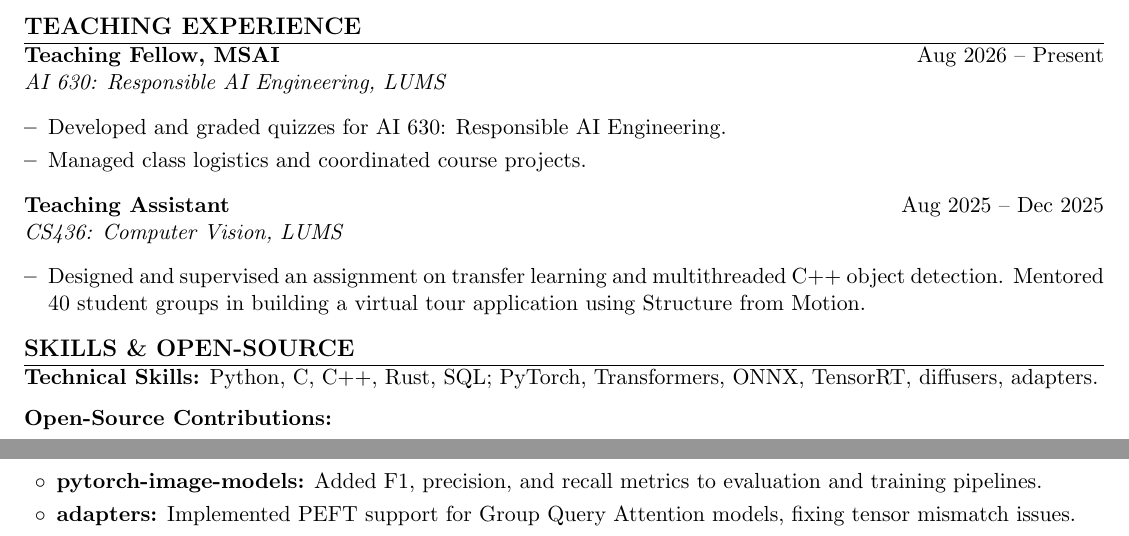
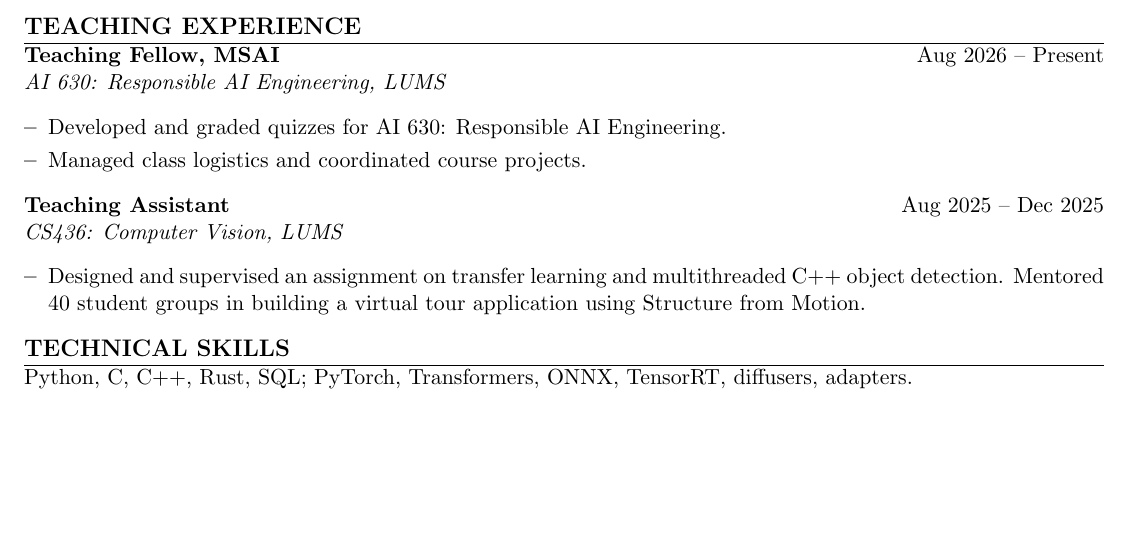
Before and after one commit to ha405/ha405.github.io, a LaTeX CV (Academic_CV.tex): two parts of pages 2 and 3 of 3 before the commit and part of page 2 of 2 after it, the two joined at a grey line, cut so that both start at the same text, the shorter picture padded with empty space. Compiled offline with pdfLaTeX.

Commit message:
Trim CV open source section to fit two pages

```diff
--- a/Academic_CV.tex
+++ b/Academic_CV.tex
@@ -133,14 +133,8 @@ B.S. Computer Science \\
     \item Designed and supervised an assignment on transfer learning and multithreaded C++ object detection. Mentored 40 student groups in building a virtual tour application using Structure from Motion.
 \end{itemize}
 
-% --- SKILLS & CONTRIBUTIONS ---
-\section{Skills \& Open-Source}
-\textbf{Technical Skills:} Python, C, C++, Rust, SQL; PyTorch, Transformers, ONNX, TensorRT, diffusers, adapters.
-
-\textbf{Open-Source Contributions:}
-\begin{itemize}[label=$\circ$, leftmargin=1.5em]
-    \item \textbf{pytorch-image-models:} Added F1, precision, and recall metrics to evaluation and training pipelines.
-    \item \textbf{adapters:} Implemented PEFT support for Group Query Attention models, fixing tensor mismatch issues.
-\end{itemize}
+% --- TECHNICAL SKILLS ---
+\section{Technical Skills}
+Python, C, C++, Rust, SQL; PyTorch, Transformers, ONNX, TensorRT, diffusers, adapters.
 
 \end{document}
```
